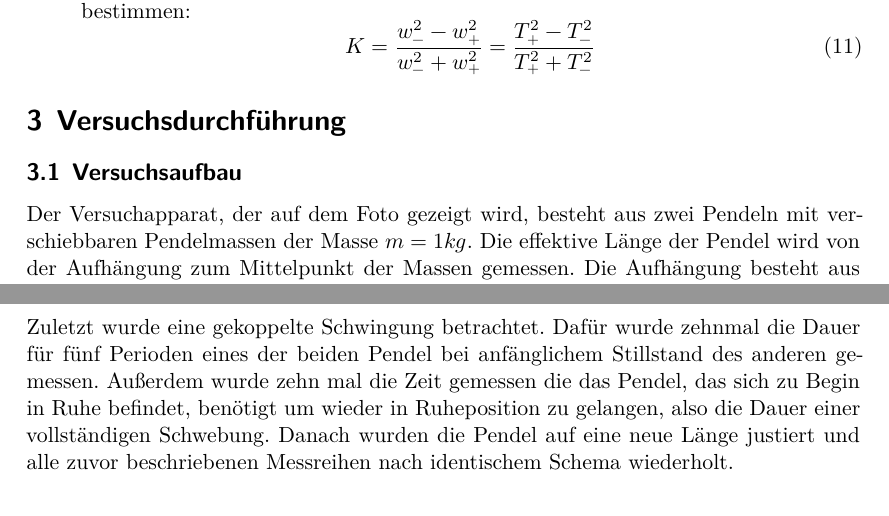
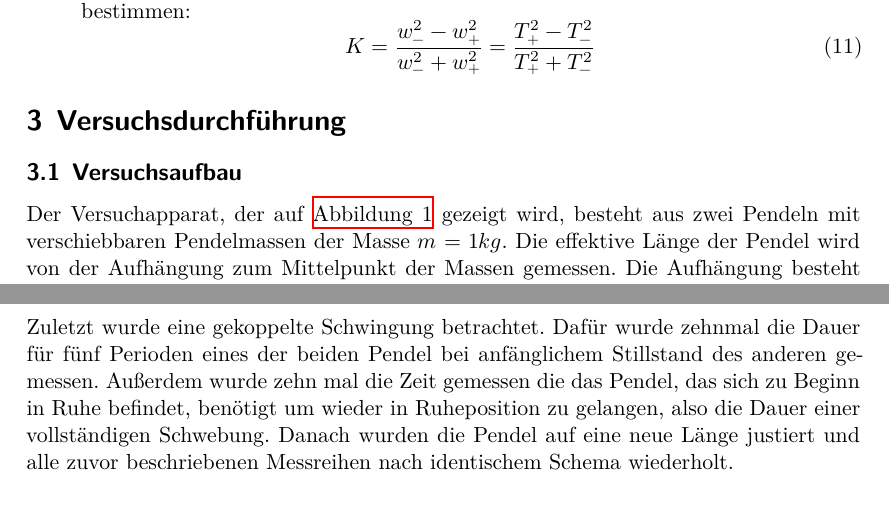
Before and after one commit to JackDO1998/Praktikum, a LaTeX document (GekoppeltePendel/main.tex, which reads GekoppeltePendel/content/durchfuehrung.tex): two parts of pages 5 and 7 of 11, joined at a grey line, cut so that both start at the same text. Compiled offline with XeLaTeX.

Commit message:
Rechtschreib- und Formfehler korrigiert

```diff
--- a/GekoppeltePendel/content/durchfuehrung.tex
+++ b/GekoppeltePendel/content/durchfuehrung.tex
@@ -3,7 +3,7 @@
 \section{Versuchsdurchführung}
 \label{sec:Durchführung}
 \subsection{Versuchsaufbau}
-Der Versuchapparat, der auf dem Foto gezeigt wird, besteht aus zwei Pendeln mit verschiebbaren
+Der Versuchapparat, der auf \autoref{fig:Versuchsaufbau} gezeigt wird, besteht aus zwei Pendeln mit verschiebbaren
 Pendelmassen der Masse $m=1kg$. Die effektive Länge der Pendel wird von der Aufhängung zum
 Mittelpunkt der Massen gemessen. Die Aufhängung besteht aus zwei spitzen in einer keilförmigen
 Nut, um Reibung zu minimieren. Weiterhin wird zur Bestimmung der Periodendauern eine Stoppuhr
@@ -28,6 +28,6 @@ die Periodendauer der gegensinnigen Schwingung gemessen. Um zu gewährleisten, d
 übereinstimmen wurden entsprechende Markierungen verwendet. \newline Zuletzt wurde eine gekoppelte
 Schwingung betrachtet. Dafür wurde zehnmal die Dauer für fünf Perioden eines der beiden Pendel bei
 anfänglichem Stillstand des anderen gemessen. Außerdem wurde zehn mal die Zeit gemessen die das Pendel,
-das sich zu Begin in Ruhe befindet, benötigt um wieder in Ruheposition zu gelangen, also die Dauer einer
+das sich zu Beginn in Ruhe befindet, benötigt um wieder in Ruheposition zu gelangen, also die Dauer einer
 vollständigen Schwebung. Danach wurden die Pendel auf eine neue Länge justiert und alle zuvor beschriebenen
 Messreihen nach identischem Schema wiederholt.
```
